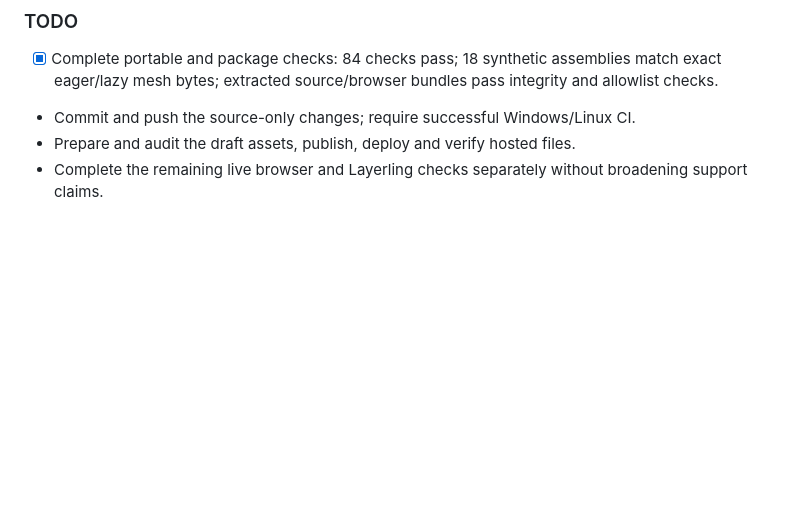
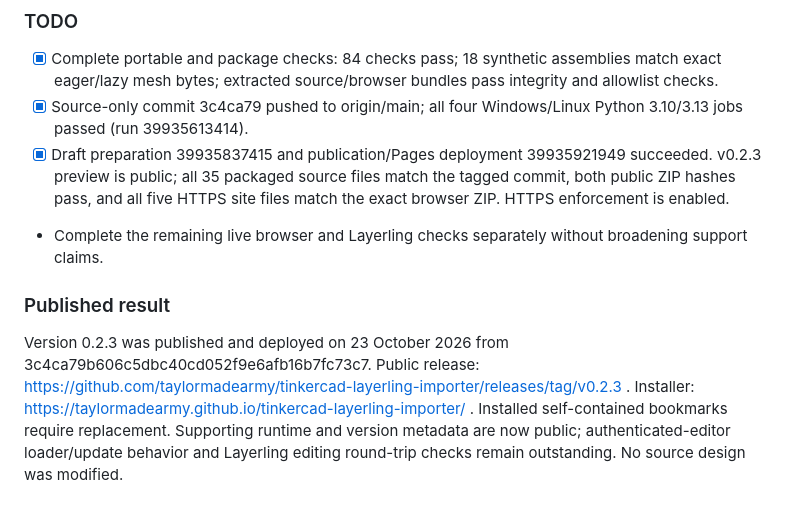
Before and after one commit to TinkerBarn/tinkercad-layerling-importer, a Markdown page: AGENTS.md, the part around the change. GitHub-like rendering; blank space fills up the shorter version.

Commit message:
Record v0.2.3 release and hosted asset verification

```diff
--- a/AGENTS.md
+++ b/AGENTS.md
@@ -209,6 +209,9 @@ Previous local verification recorded 84 checks, exact eager/lazy geometry parity
 
 ### TODO
 - [x] Complete portable and package checks: 84 checks pass; 18 synthetic assemblies match exact eager/lazy mesh bytes; extracted source/browser bundles pass integrity and allowlist checks.
-- Commit and push the source-only changes; require successful Windows/Linux CI.
-- Prepare and audit the draft assets, publish, deploy and verify hosted files.
+- [x] Source-only commit 3c4ca79 pushed to origin/main; all four Windows/Linux Python 3.10/3.13 jobs passed (run 39935613414).
+- [x] Draft preparation 39935837415 and publication/Pages deployment 39935921949 succeeded. v0.2.3 preview is public; all 35 packaged source files match the tagged commit, both public ZIP hashes pass, and all five HTTPS site files match the exact browser ZIP. HTTPS enforcement is enabled.
 - Complete the remaining live browser and Layerling checks separately without broadening support claims.
+
+### Published result
+Version 0.2.3 was published and deployed on 23 October 2026 from 3c4ca79b606c5dbc40cd052f9e6afb16b7fc73c7. Public release: https://github.com/taylormadearmy/tinkercad-layerling-importer/releases/tag/v0.2.3 . Installer: https://taylormadearmy.github.io/tinkercad-layerling-importer/ . Installed self-contained bookmarks require replacement. Supporting runtime and version metadata are now public; authenticated-editor loader/update behavior and Layerling editing round-trip checks remain outstanding. No source design was modified.
```
